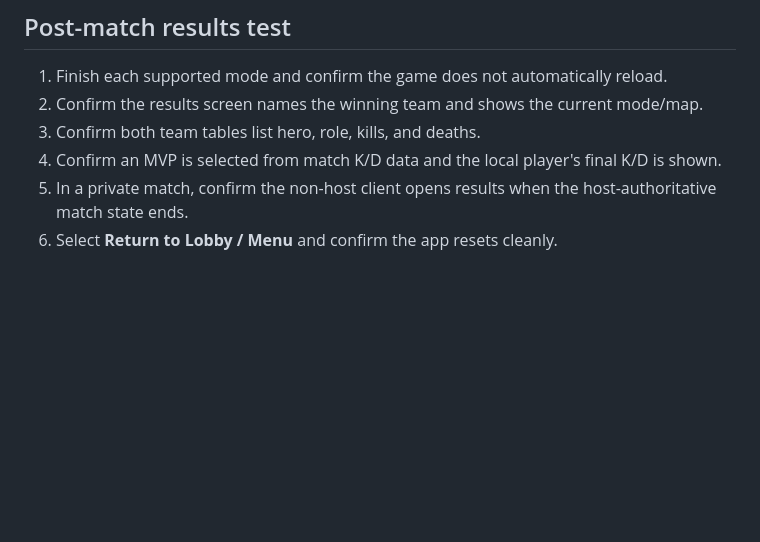
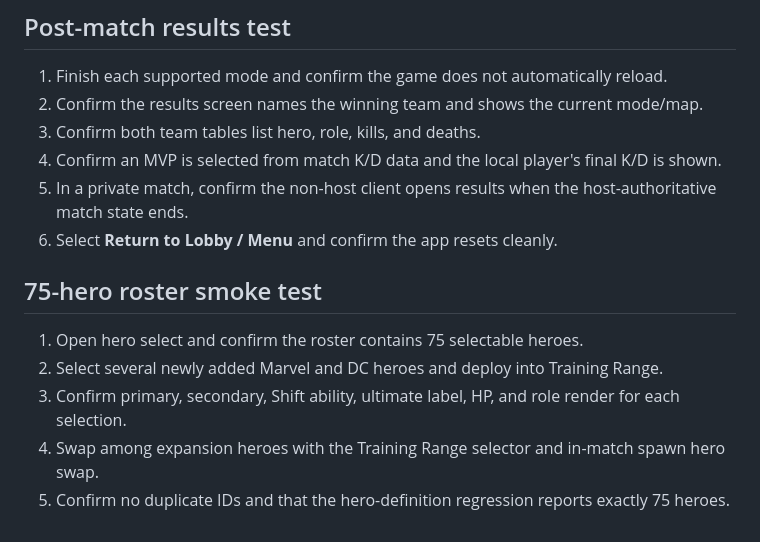
Before and after one commit to Graveyard0311/rivals-dc-game, a Markdown page: TESTING.md, the part around the change. Drawn GitHub-style; blank space fills up the shorter version.

Commit message:
docs: document 75-hero roster expansion

```diff
--- a/TESTING.md
+++ b/TESTING.md
@@ -295,3 +295,12 @@ This is a repository-level GitHub Pages enablement restriction, not a game build
 4. Confirm an MVP is selected from match K/D data and the local player's final K/D is shown.
 5. In a private match, confirm the non-host client opens results when the host-authoritative match state ends.
 6. Select **Return to Lobby / Menu** and confirm the app resets cleanly.
+
+
+## 75-hero roster smoke test
+
+1. Open hero select and confirm the roster contains 75 selectable heroes.
+2. Select several newly added Marvel and DC heroes and deploy into Training Range.
+3. Confirm primary, secondary, Shift ability, ultimate label, HP, and role render for each selection.
+4. Swap among expansion heroes with the Training Range selector and in-match spawn hero swap.
+5. Confirm no duplicate IDs and that the hero-definition regression reports exactly 75 heroes.
```
